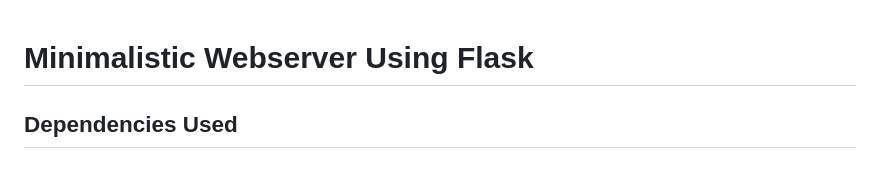
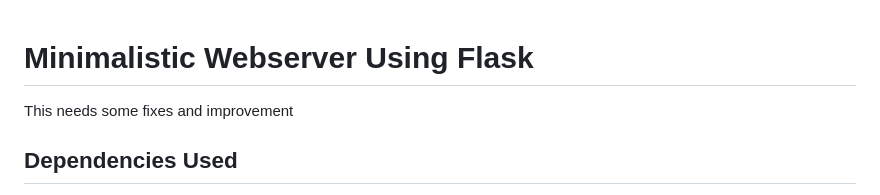
Before and after one commit to untitledmag/webserver, a Markdown page: README.md, the part around the change. GitHub-like rendering.

```diff
--- a/README.md
+++ b/README.md
@@ -1,4 +1,5 @@
 # Minimalistic Webserver Using Flask
+This needs some fixes and improvement
 ## Dependencies Used
 - flask[async]
 - colorama
```
